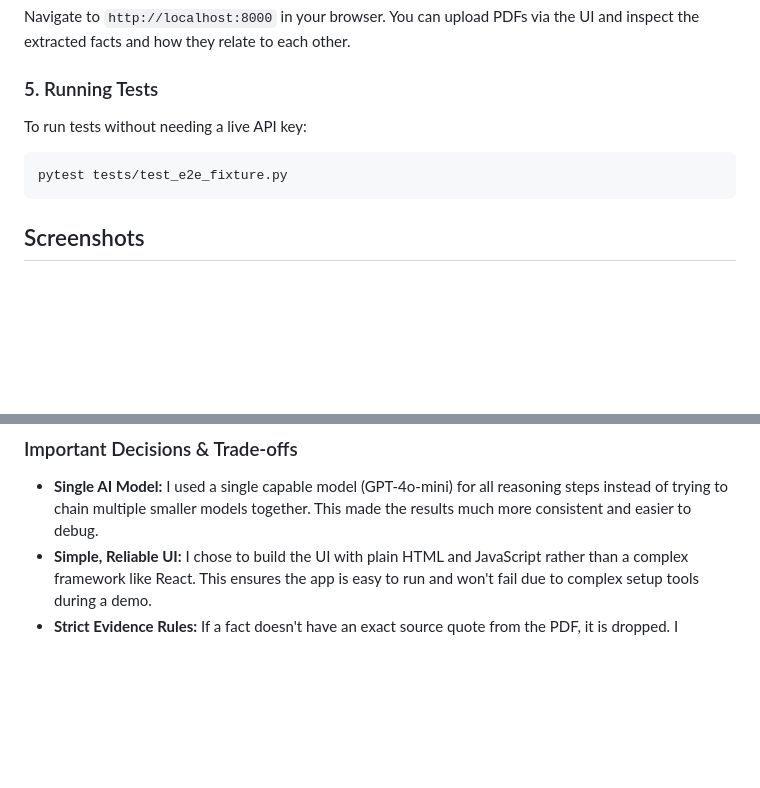
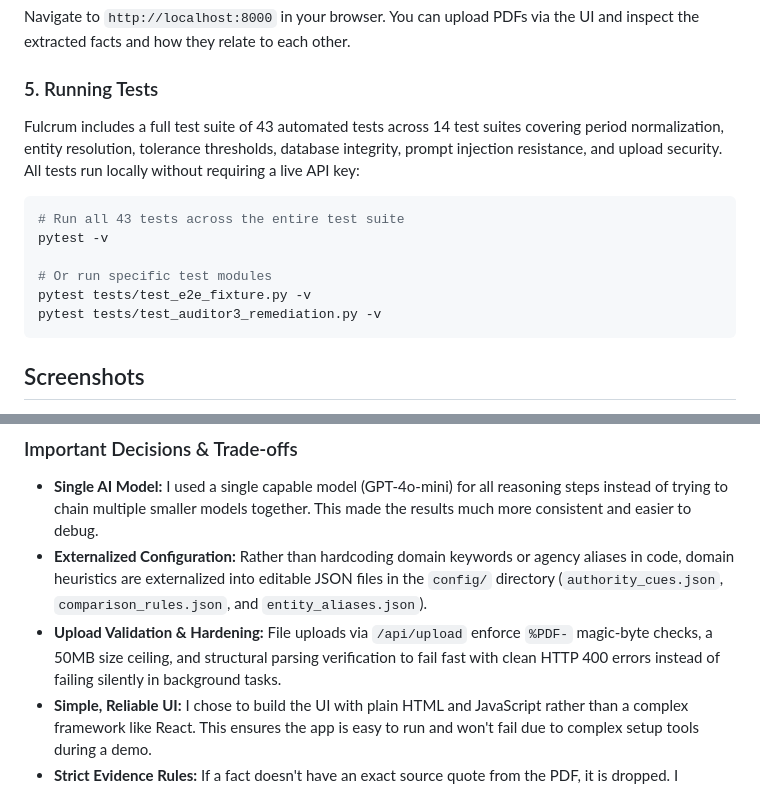
Before and after one commit to Harshitmishra001/Fulcrum, a Markdown page: README.md, 2 parts joined by grey strips. Drawn GitHub-style; blank space fills up the shorter version.

Commit message:
docs: update README with full test suite instructions, externalized configs, and upload validation

````diff
--- a/README.md
+++ b/README.md
@@ -33,9 +33,14 @@ uvicorn src.app_v2:app --reload
 Navigate to `http://localhost:8000` in your browser. You can upload PDFs via the UI and inspect the extracted facts and how they relate to each other.
 
 ### 5. Running Tests
-To run tests without needing a live API key:
+Fulcrum includes a full test suite of 43 automated tests across 14 test suites covering period normalization, entity resolution, tolerance thresholds, database integrity, prompt injection resistance, and upload security. All tests run locally without requiring a live API key:
 ```bash
-pytest tests/test_e2e_fixture.py
+# Run all 43 tests across the entire test suite
+pytest -v
+
+# Or run specific test modules
+pytest tests/test_e2e_fixture.py -v
+pytest tests/test_auditor3_remediation.py -v
 ```
 
 ## Screenshots
@@ -80,6 +85,8 @@ Fulcrum processes documents through a clear, multi-step pipeline:
 
 ### Important Decisions & Trade-offs
 - **Single AI Model:** I used a single capable model (GPT-4o-mini) for all reasoning steps instead of trying to chain multiple smaller models together. This made the results much more consistent and easier to debug.
+- **Externalized Configuration:** Rather than hardcoding domain keywords or agency aliases in code, domain heuristics are externalized into editable JSON files in the `config/` directory (`authority_cues.json`, `comparison_rules.json`, and `entity_aliases.json`).
+- **Upload Validation & Hardening:** File uploads via `/api/upload` enforce `%PDF-` magic-byte checks, a 50MB size ceiling, and structural parsing verification to fail fast with clean HTTP 400 errors instead of failing silently in background tasks.
 - **Simple, Reliable UI:** I chose to build the UI with plain HTML and JavaScript rather than a complex framework like React. This ensures the app is easy to run and won't fail due to complex setup tools during a demo.
 - **Strict Evidence Rules:** If a fact doesn't have an exact source quote from the PDF, it is dropped. I prioritized honesty—admitting a fact is "unresolved" is better than letting the AI make up an explanation.
 - **Database Choice:** I used SQLite (a built-in relational database) instead of a complex Graph Database. It's much easier to set up, requires no extra servers, and easily handles caching so we don't waste API credits re-processing the same document.
````
